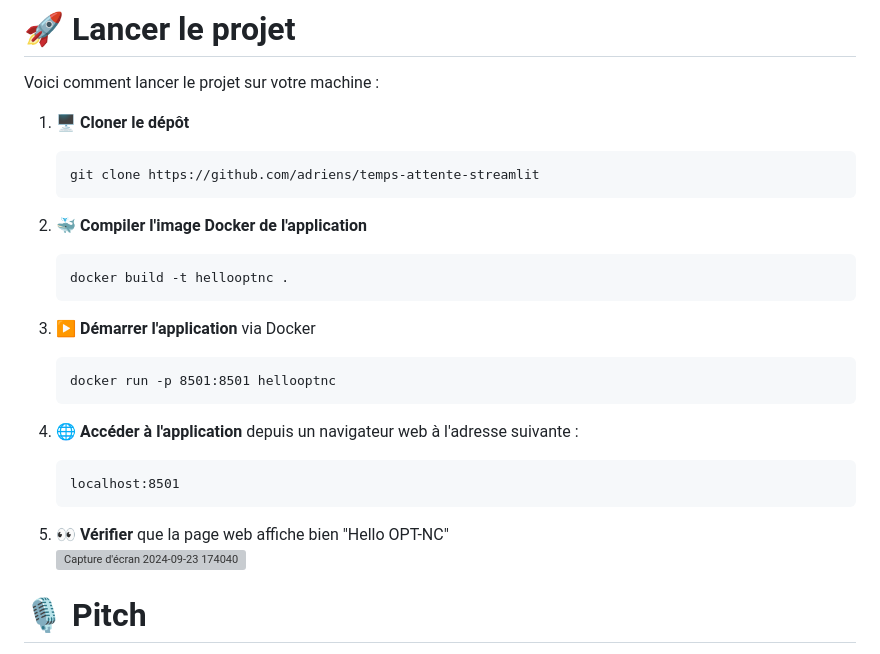
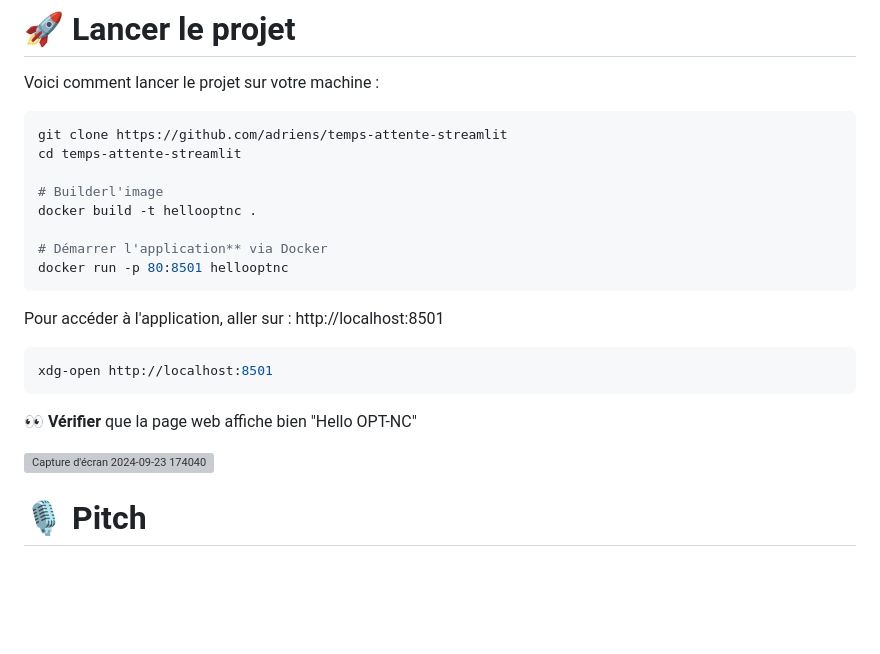
Before and after one commit to opt-nc/temps-attente-streamlit, a Markdown page: README.md, the part around the change. GitHub-like rendering; blank space fills up the shorter version; grey boxes are pictures that could not be loaded.

Commit message:
doc: Simplificatin doc d'install
cf #17

````diff
--- a/README.md
+++ b/README.md
@@ -52,28 +52,28 @@ au plus tard une semaine avant la soutenance. Faute de quoi, deux options :**
 
 Voici comment lancer le projet sur votre machine :
 
-1. 🖥️ **Cloner le dépôt**
-   ```
-   git clone https://github.com/adriens/temps-attente-streamlit
-   ```
 
-2. 🐳 **Compiler l'image Docker de l'application**
-   ```
-   docker build -t hellooptnc .
-   ```
+```sh
+git clone https://github.com/adriens/temps-attente-streamlit
+cd temps-attente-streamlit
 
-3. ▶️ **Démarrer l'application** via Docker
-   ```
-   docker run -p 8501:8501 hellooptnc
-   ```
+# Builderl'image
+docker build -t hellooptnc .
 
-4. 🌐 **Accéder à l'application** depuis un navigateur web à l'adresse suivante :
-   ```
-   localhost:8501
-   ```
+# Démarrer l'application** via Docker
+docker run -p 80:8501 hellooptnc
+```
 
-5. 👀 **Vérifier** que la page web affiche bien "Hello OPT-NC"
-   ![Capture d'écran 2024-09-23 174040](https://github.com/user-attachments/assets/b6cac500-af85-4006-9f10-63ad32eb0ff4)
+
+Pour accéder à l'application, aller sur : http://localhost:8501
+
+```sh
+xdg-open http://localhost:8501
+```
+
+👀 **Vérifier** que la page web affiche bien "Hello OPT-NC"
+
+![Capture d'écran 2024-09-23 174040](https://github.com/user-attachments/assets/b6cac500-af85-4006-9f10-63ad32eb0ff4)
 
 
 
````
